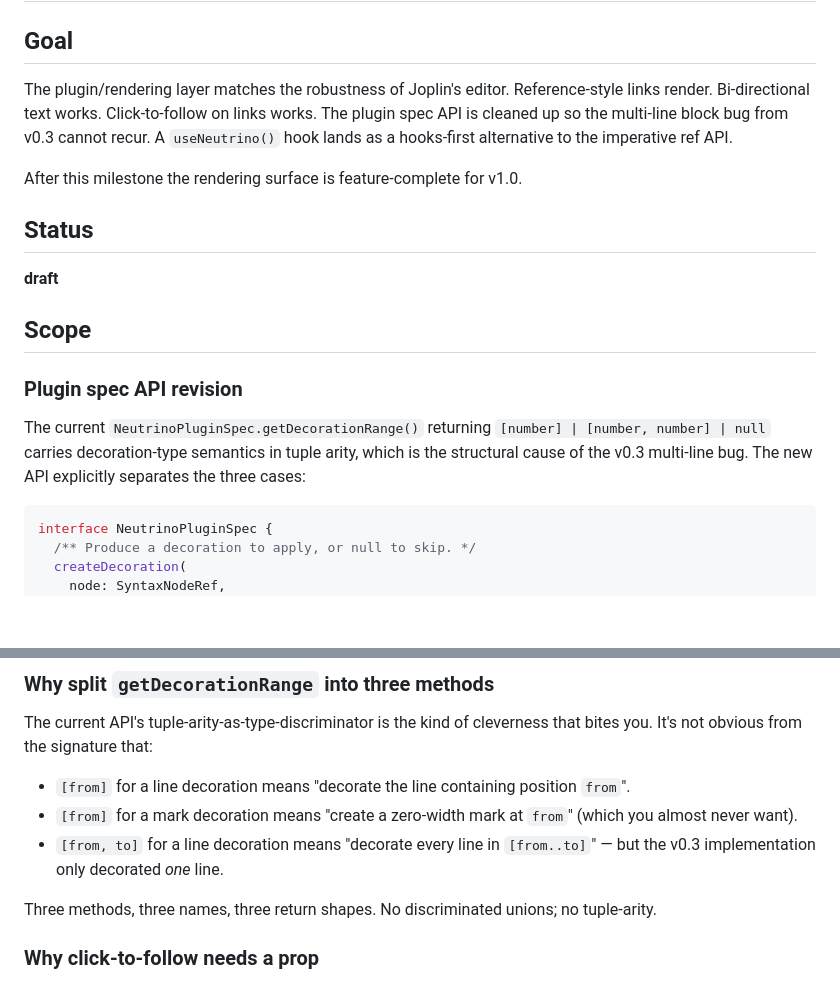
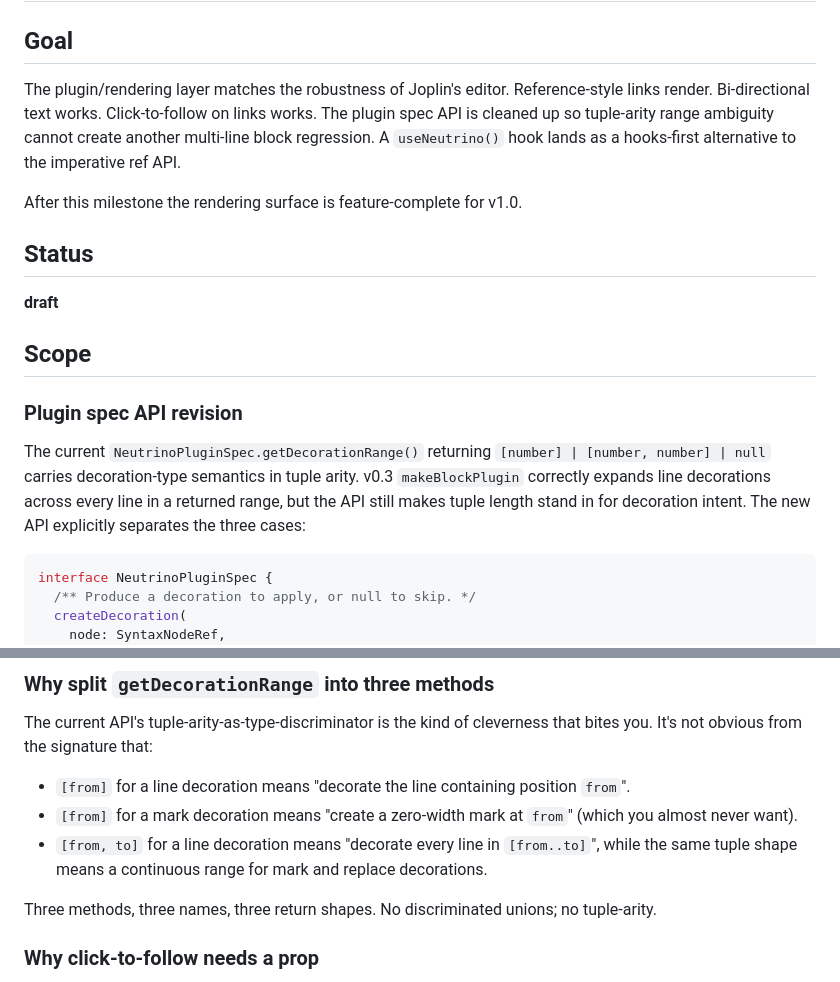
Before and after one commit to InkyQuill/galley-editor, a Markdown page: docs/specs/v0.6-rendering-parity.md, 2 parts joined by grey strips. Drawn GitHub-style; blank space fills up the shorter version.

Commit message:
docs: clarify block decoration behavior

````diff
--- a/docs/specs/v0.6-rendering-parity.md
+++ b/docs/specs/v0.6-rendering-parity.md
@@ -2,7 +2,7 @@
 
 ## Goal
 
-The plugin/rendering layer matches the robustness of Joplin's editor. Reference-style links render. Bi-directional text works. Click-to-follow on links works. The plugin spec API is cleaned up so the multi-line block bug from v0.3 cannot recur. A `useNeutrino()` hook lands as a hooks-first alternative to the imperative ref API.
+The plugin/rendering layer matches the robustness of Joplin's editor. Reference-style links render. Bi-directional text works. Click-to-follow on links works. The plugin spec API is cleaned up so tuple-arity range ambiguity cannot create another multi-line block regression. A `useNeutrino()` hook lands as a hooks-first alternative to the imperative ref API.
 
 After this milestone the rendering surface is feature-complete for v1.0.
 
@@ -14,7 +14,7 @@ After this milestone the rendering surface is feature-complete for v1.0.
 
 ### Plugin spec API revision
 
-The current `NeutrinoPluginSpec.getDecorationRange()` returning `[number] | [number, number] | null` carries decoration-type semantics in tuple arity, which is the structural cause of the v0.3 multi-line bug. The new API explicitly separates the three cases:
+The current `NeutrinoPluginSpec.getDecorationRange()` returning `[number] | [number, number] | null` carries decoration-type semantics in tuple arity. v0.3 `makeBlockPlugin` correctly expands line decorations across every line in a returned range, but the API still makes tuple length stand in for decoration intent. The new API explicitly separates the three cases:
 
 ```ts
 interface NeutrinoPluginSpec {
@@ -176,7 +176,7 @@ This is purely additive — the imperative `ref` API stays as the primary interf
 The current API's tuple-arity-as-type-discriminator is the kind of cleverness that bites you. It's not obvious from the signature that:
 - `[from]` for a line decoration means "decorate the line containing position `from`".
 - `[from]` for a mark decoration means "create a zero-width mark at `from`" (which you almost never want).
-- `[from, to]` for a line decoration means "decorate every line in `[from..to]`" — but the v0.3 implementation only decorated *one* line.
+- `[from, to]` for a line decoration means "decorate every line in `[from..to]`", while the same tuple shape means a continuous range for mark and replace decorations.
 
 Three methods, three names, three return shapes. No discriminated unions; no tuple-arity.
 
````
Also changed, not shown: docs/architecture.md (+1 -1 lines).
